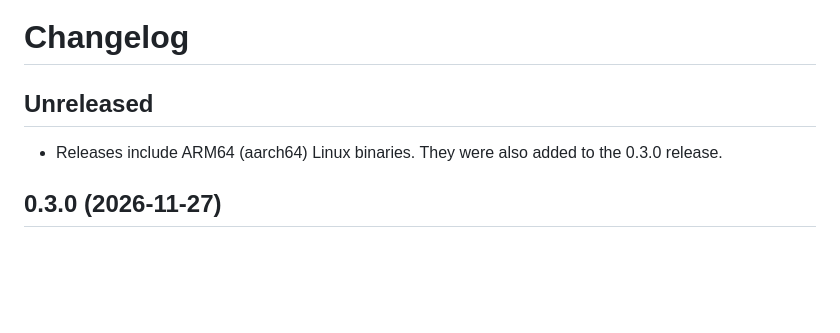
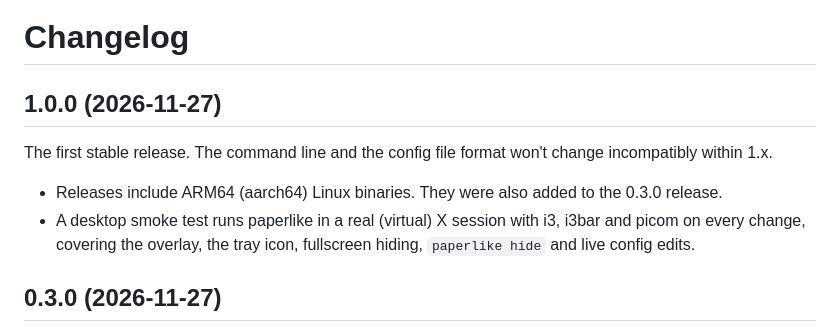
Before and after one commit to JoeyLipton/paperlike, a Markdown page: CHANGELOG.md, the part around the change. Rendered like a GitHub page; blank space fills up the shorter version.

```diff
--- a/CHANGELOG.md
+++ b/CHANGELOG.md
@@ -1,9 +1,15 @@
 # Changelog
 
-## Unreleased
+## 1.0.0 (2026-11-27)
+
+The first stable release. The command line and the config file format
+won't change incompatibly within 1.x.
 
 - Releases include ARM64 (aarch64) Linux binaries. They were also added to
   the 0.3.0 release.
+- A desktop smoke test runs paperlike in a real (virtual) X session with
+  i3, i3bar and picom on every change, covering the overlay, the tray icon,
+  fullscreen hiding, `paperlike hide` and live config edits.
 
 ## 0.3.0 (2026-11-27)
 
```
Also changed, not shown: README.md (+21 -9 lines), docs/settings.png, 4 other files.
